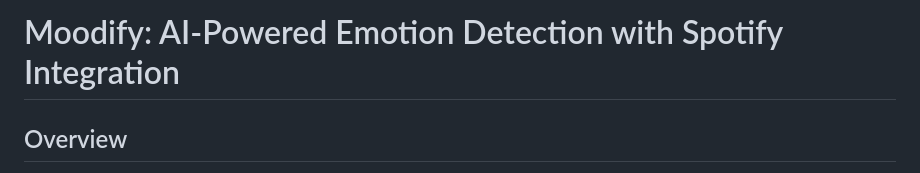
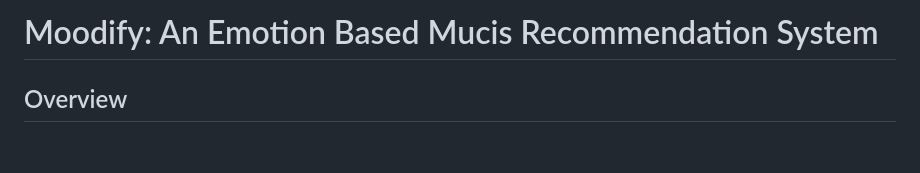
Before and after one commit to Nitin-Prata/MoodMix, a Markdown page: README.md, the part around the change. Rendered like a GitHub page; blank space fills up the shorter version.

```diff
--- a/README.md
+++ b/README.md
@@ -1,4 +1,4 @@
-# Moodify: AI-Powered Emotion Detection with Spotify Integration
+# Moodify: An Emotion Based Mucis Recommendation System
 
 ## Overview
 
```
